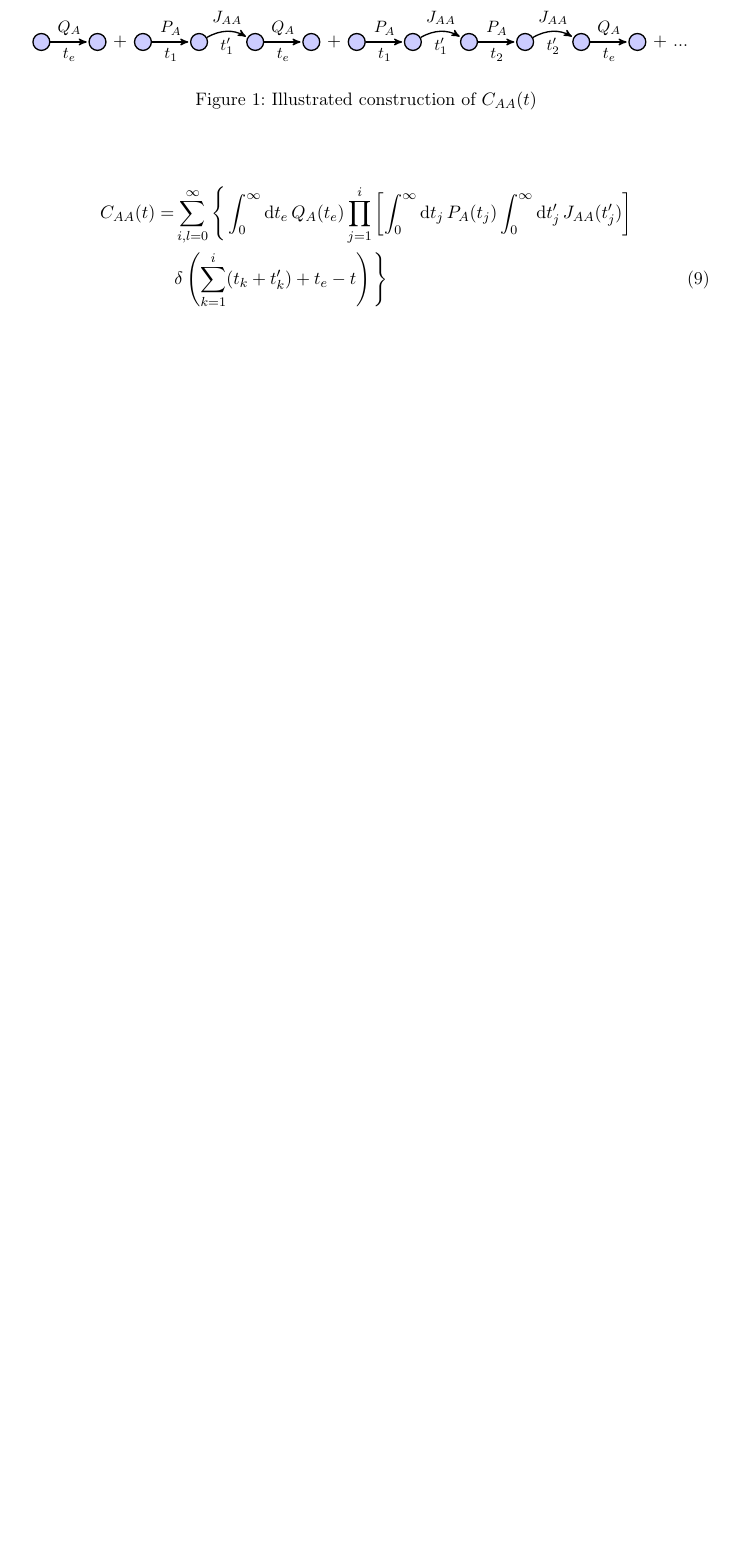
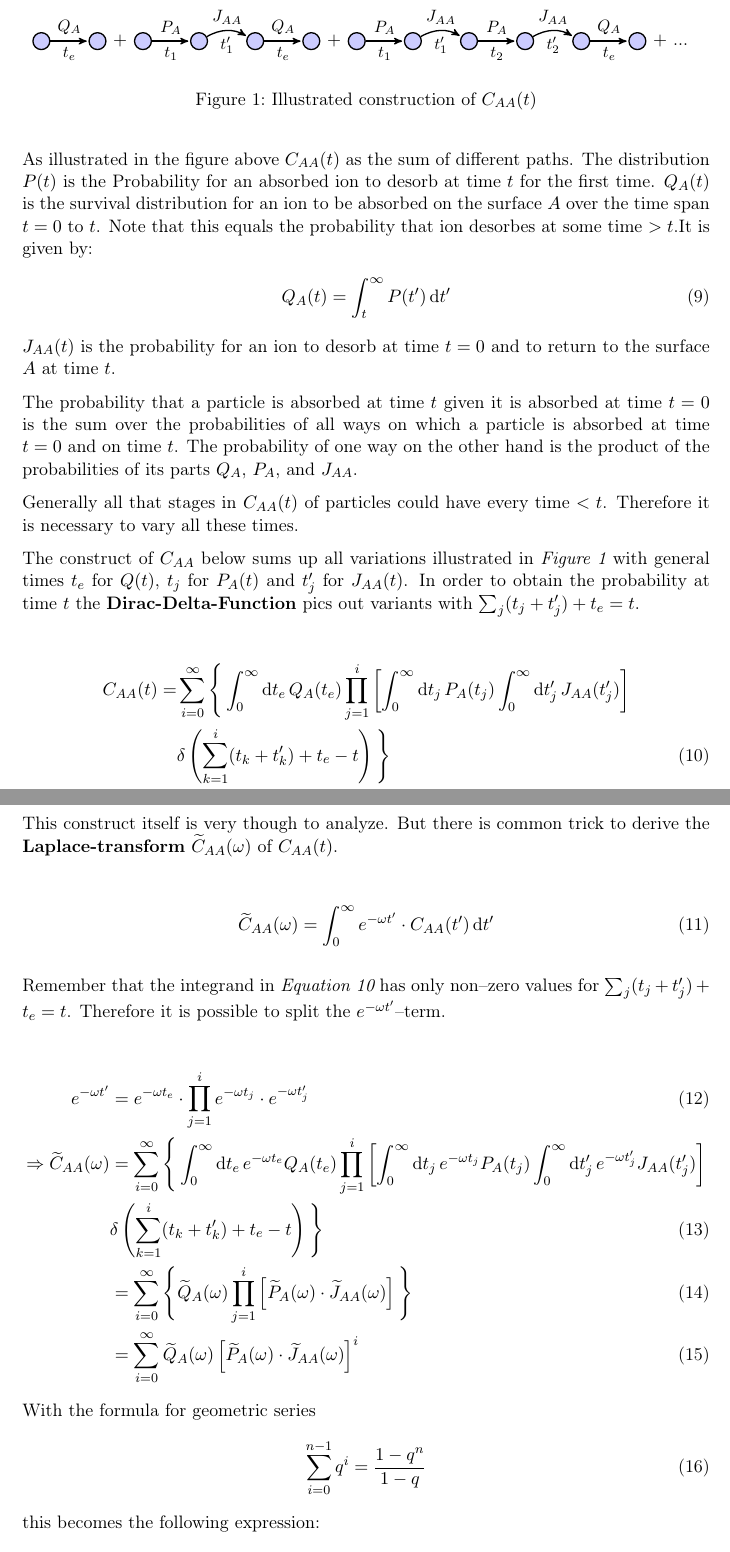
Before and after one commit to dominikwille/bachelor_thesis, a LaTeX thesis (tex/thesis.tex): part of page 5 of 25 before the commit and two parts of pages 5 and 6 of 27 after it, the two joined at a grey line, cut so that both start at the same text, the shorter picture padded with empty space. Compiled offline with pdfLaTeX.

Commit message:
Analytic2

```diff
--- a/tex/thesis.tex
+++ b/tex/thesis.tex
@@ -169,6 +168,41 @@
 \end{figure}
+As illustrated in the figure above $C_{AA}(t)$ as the sum of different paths. The distribution $P(t)$ is the Probability for an absorbed ion to desorb at time $t$ for the first time. $Q_A(t)$ is the survival distribution for an ion to be absorbed on the surface $A$ over the time span $t=0$ to $t$. Note that this equals the probability that ion desorbes at some time $> t$.It is given by:
+\begin{align}
+Q_A(t) = \int_t^\infty P(t') \diff t'
+\end{align}
+$J_{AA}(t)$ is the probability for an ion to desorb at time $t=0$ and to return to the surface $A$ at time $t$.
+
+The probability that a particle is absorbed at time $t$ given it is absorbed at time $t=0$ is the sum over the probabilities of all ways on which a particle is absorbed at time $t=0$ and on time $t$. The probability of one way on the other hand is the product of the probabilities of its parts $Q_A$, $P_A$, and $J_{AA}$.
+
+Generally all that stages in $C_{AA}(t)$ of particles could have every time $<t$. Therefore it is necessary to vary all these times.
+
+The construct of $C_{AA}$ below sums up all variations illustrated in \myFigRef{fig:ways} with general times $t_e$ for $Q(t)$, $t_j$ for $P_A(t)$ and $t_j'$ for $J_{AA}(t)$. In order to obtain the probability at time $t$ the \effect{Dirac-Delta-Function} pics out variants with $\sum_{j} (t_j+t_j') + t_e = t$.
 
 \begin{align}
-C_{AA}(t) = &\sum_{i,l=0}^\infty \Bigg\lbrace \int_0^\infty \diff t_e\, Q_A(t_e) \prod_{j=1}^i \left[ \int_0^\infty \diff t_j\, P_A(t_j) \int_0^\infty \diff t_j'\, J_{AA}(t_j')\right]\notag\\
-&\delta \left(\sum_{k=1}^i(t_k+t_k') + t_e - t \right) \Bigg\rbrace
+C_{AA}(t) = &\sum_{i=0}^\infty \Bigg\lbrace \int_0^\infty \diff t_e\, Q_A(t_e) \prod_{j=1}^i \left[ \int_0^\infty \diff t_j\, P_A(t_j) \int_0^\infty \diff t_j'\, J_{AA}(t_j')\right]\notag\\
+&\delta \left(\sum_{k=1}^i(t_k+t_k') + t_e - t \right) \Bigg\rbrace \myEqLabel{def_Caa}
 \end{align}
+
+This construct itself is very though to analyze. But there is common trick to derive the \effect{Laplace-transform} $\widetilde{C}_{AA}(\omega)$ of $C_{AA}(t)$.
+
+\begin{align}
+\widetilde{C}_{AA}(\omega) &= \int_0^\infty e^{-\omega t'} \cdot C_{AA}(t') \diff t'
+\end{align}
+
+Remember that the integrand in \myEqRef{def_Caa} has only non--zero values for $\sum_{j} (t_j+t_j') + t_e = t$. Therefore it is possible to split the $e^{-\omega t'}$--term.
+
+\begin{align}
+e^{-\omega t'} &= e^{-\omega t_e} \cdot \prod_{j=1}^i e^{-\omega t_j} \cdot e^{-\omega t_j'}\\
+\Rightarrow  \widetilde{C}_{AA}(\omega) &= \sum_{i=0}^\infty \Bigg\lbrace \int_0^\infty \diff t_e\, e^{-\omega t_e} Q_A(t_e) \prod_{j=1}^i \left[ \int_0^\infty \diff t_j\, e^{-\omega t_j} P_A(t_j) \int_0^\infty \diff t_j'\, e^{-\omega t_j'} J_{AA}(t_j')\right]\notag\\
+&\delta \left(\sum_{k=1}^i(t_k+t_k') + t_e - t \right) \Bigg\rbrace\\
+&= \sum_{i=0}^\infty \Bigg\lbrace \widetilde{Q}_A(\omega) \prod_{j=1}^i \left[\widetilde{P}_A(\omega) \cdot \widetilde{J}_{AA}(\omega) \right]  \Bigg\rbrace \\
+&= \sum_{i=0}^\infty \widetilde{Q}_A(\omega) \left[\widetilde{P}_A(\omega) \cdot \widetilde{J}_{AA}(\omega) \right]^i
+\end{align}
+With the formula for geometric series
+\begin{align}
+\sum_{i=0}^{n-1}q^i = \frac{1-q^n}{1-q}
+\end{align}
+this becomes the following expression:
+\begin{align}
+\widetilde{C}_{AA}(\omega) &= \frac{\widetilde{Q}_A(\omega)}{1-\widetilde{P}_A(\omega) \cdot \widetilde{J}_{AA}(\omega)}
+\end{align}
```
Also changed, not shown: tex/thesis.tex (27 more changed lines), 6 other files.
